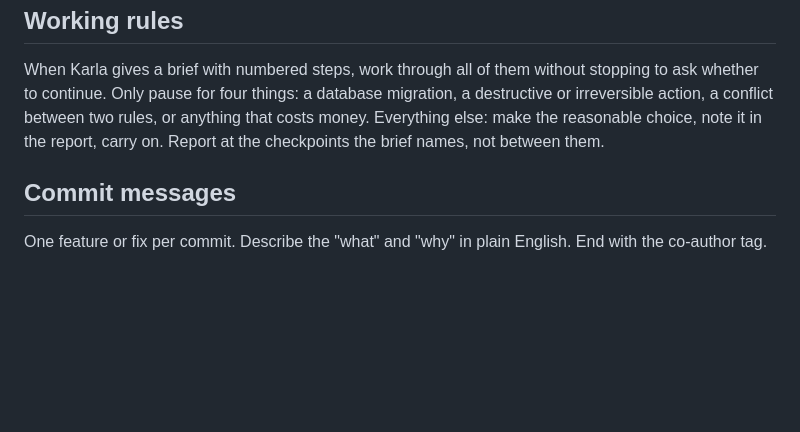
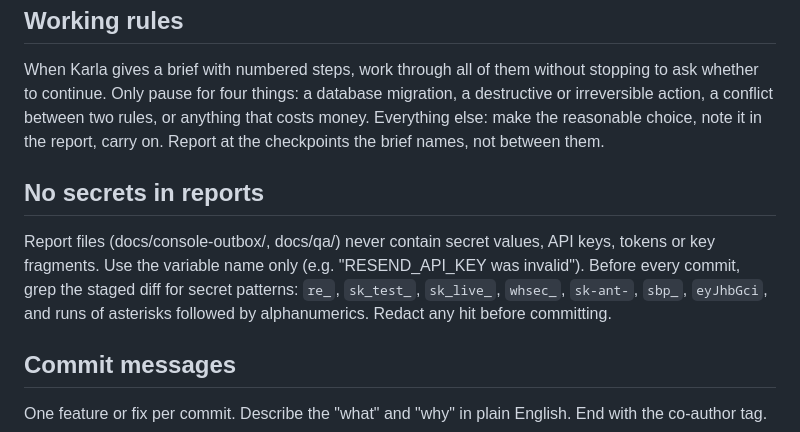
Before and after one commit to karlawentworth-afk/outofbounds, a Markdown page: CLAUDE.md, the part around the change. GitHub-like rendering; blank space fills up the shorter version.

Commit message:
Add no-secrets-in-reports rule to CLAUDE.md
Co-Authored-By: Claude Opus 4.6 (1M context) <noreply@anthropic.com>

```diff
--- a/CLAUDE.md
+++ b/CLAUDE.md
@@ -140,6 +140,15 @@ Everything else: make the reasonable choice, note it in the report,
 carry on. Report at the checkpoints the brief names, not between
 them.
 
+## No secrets in reports
+
+Report files (docs/console-outbox/, docs/qa/) never contain secret
+values, API keys, tokens or key fragments. Use the variable name
+only (e.g. "RESEND_API_KEY was invalid"). Before every commit, grep
+the staged diff for secret patterns: `re_`, `sk_test_`, `sk_live_`,
+`whsec_`, `sk-ant-`, `sbp_`, `eyJhbGci`, and runs of asterisks
+followed by alphanumerics. Redact any hit before committing.
+
 ## Commit messages
 
 One feature or fix per commit. Describe the "what" and "why" in
```
